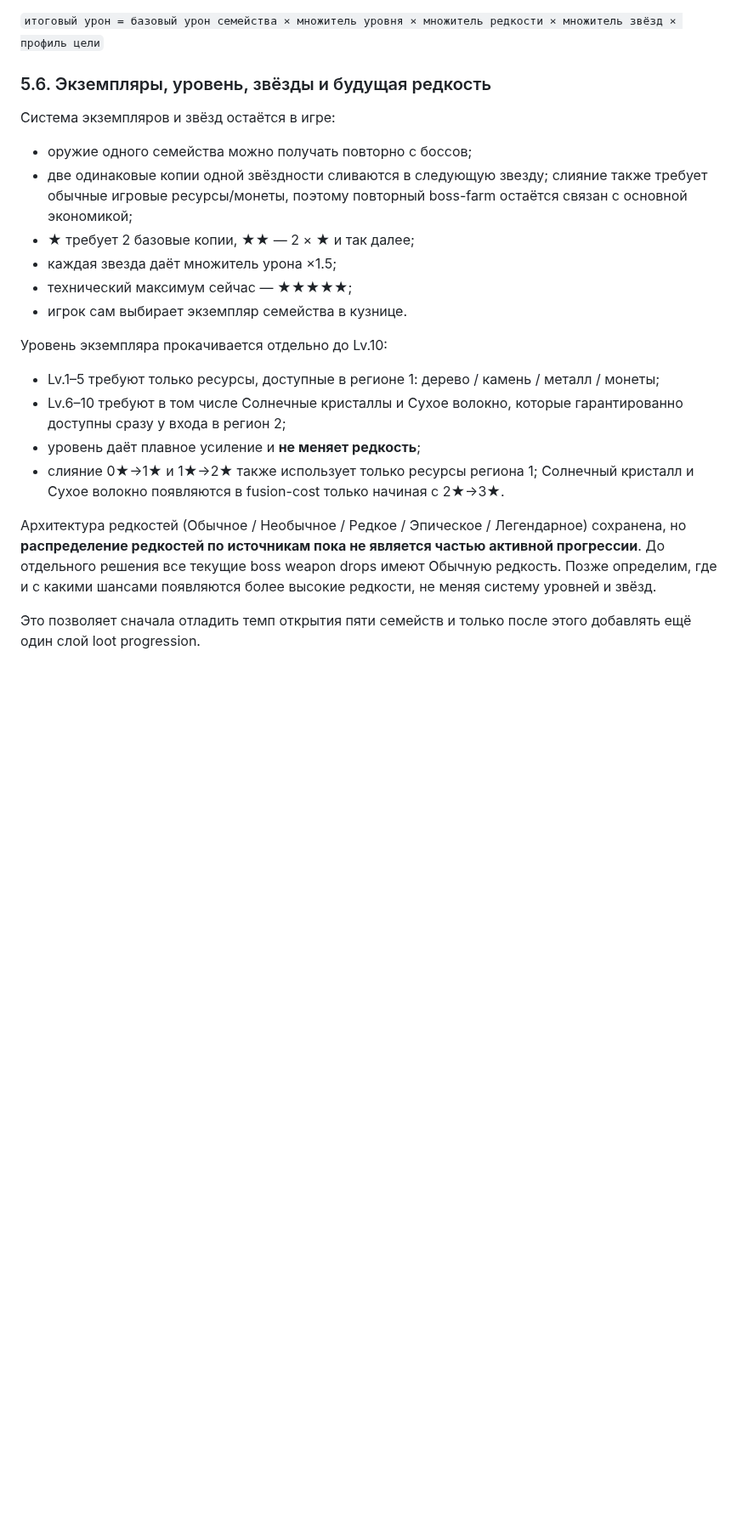
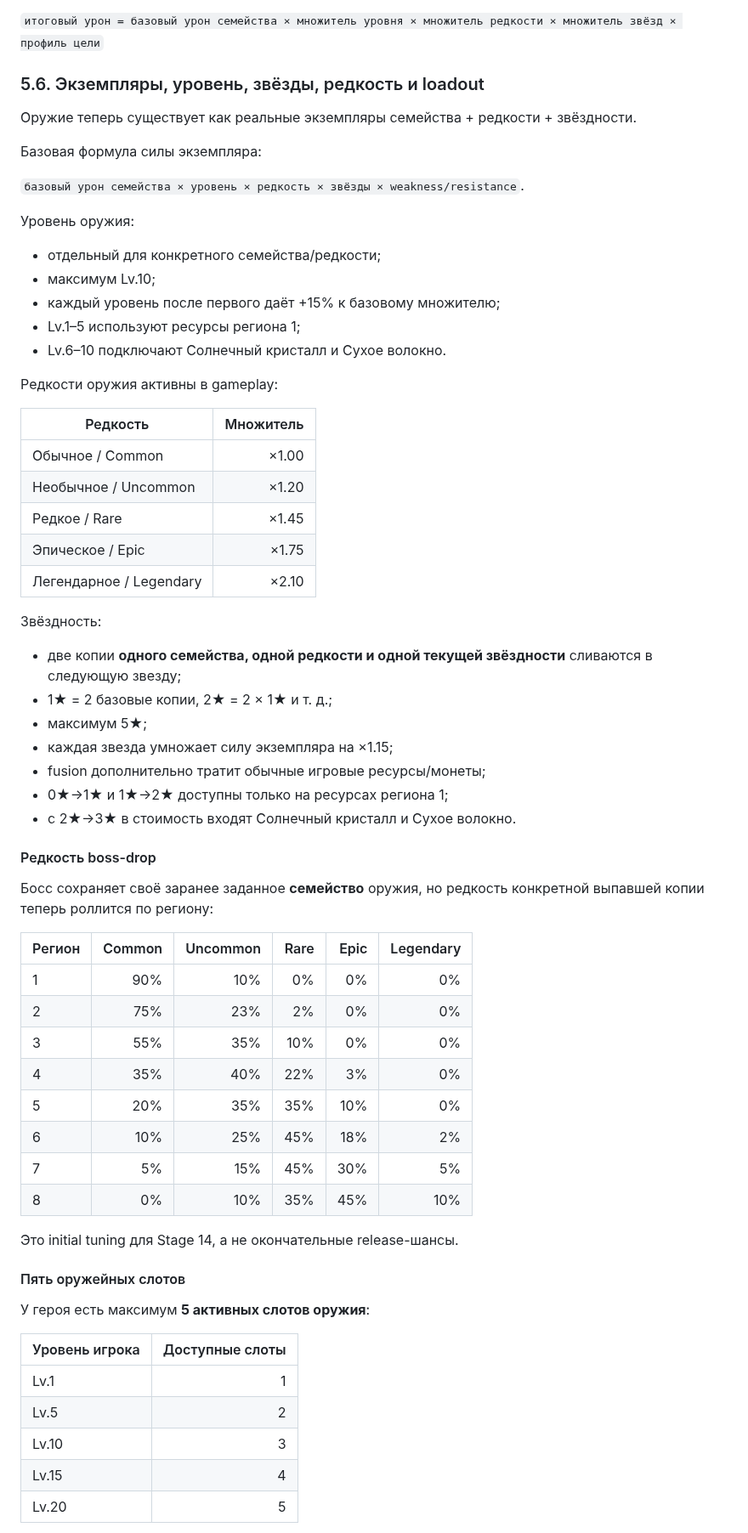
Before and after one commit to dkkniazev/ruinstead, a Markdown page: README.md, the part around one of its changes. Shown at 85% size. GitHub-like rendering; blank space fills up the shorter version.

Commit message:
docs: define weapon loadout rarity and HUD redesign

```diff
--- a/README.md
+++ b/README.md
@@ -229,24 +229,68 @@ Ruinstead — казуальная 2.5D action / gathering / rebuilding игра
 
 `итоговый урон = базовый урон семейства × множитель уровня × множитель редкости × множитель звёзд × профиль цели`
 
-### 5.6. Экземпляры, уровень, звёзды и будущая редкость
-
-Система экземпляров и звёзд остаётся в игре:
-
-- оружие одного семейства можно получать повторно с боссов;
-- две одинаковые копии одной звёздности сливаются в следующую звезду; слияние также требует обычные игровые ресурсы/монеты, поэтому повторный boss-farm остаётся связан с основной экономикой;
-- ★ требует 2 базовые копии, ★★ — 2 × ★ и так далее;
-- каждая звезда даёт множитель урона ×1.5;
-- технический максимум сейчас — ★★★★★;
-- игрок сам выбирает экземпляр семейства в кузнице.
-
-Уровень экземпляра прокачивается отдельно до Lv.10:
-
-- Lv.1–5 требуют только ресурсы, доступные в регионе 1: дерево / камень / металл / монеты;
-- Lv.6–10 требуют в том числе Солнечные кристаллы и Сухое волокно, которые гарантированно доступны сразу у входа в регион 2;
-- уровень даёт плавное усиление и **не меняет редкость**;
-- слияние 0★→1★ и 1★→2★ также использует только ресурсы региона 1; Солнечный кристалл и Сухое волокно появляются в fusion-cost только начиная с 2★→3★.
-
-Архитектура редкостей (Обычное / Необычное / Редкое / Эпическое / Легендарное) сохранена, но **распределение редкостей по источникам пока не является частью активной прогрессии**. До отдельного решения все текущие boss weapon drops имеют Обычную редкость. Позже определим, где и с какими шансами появляются более высокие редкости, не меняя систему уровней и звёзд.
-
-Это позволяет сначала отладить темп открытия пяти семейств и только после этого добавлять ещё один слой loot progression.
+### 5.6. Экземпляры, уровень, звёзды, редкость и loadout
+
+Оружие теперь существует как реальные экземпляры семейства + редкости + звёздности.
+
+Базовая формула силы экземпляра:
+
+`базовый урон семейства × уровень × редкость × звёзды × weakness/resistance`.
+
+Уровень оружия:
+
+- отдельный для конкретного семейства/редкости;
+- максимум Lv.10;
+- каждый уровень после первого даёт +15% к базовому множителю;
+- Lv.1–5 используют ресурсы региона 1;
+- Lv.6–10 подключают Солнечный кристалл и Сухое волокно.
+
+Редкости оружия активны в gameplay:
+
+| Редкость | Множитель |
+| --- | ---: |
+| Обычное / Common | ×1.00 |
+| Необычное / Uncommon | ×1.20 |
+| Редкое / Rare | ×1.45 |
+| Эпическое / Epic | ×1.75 |
+| Легендарное / Legendary | ×2.10 |
+
+Звёздность:
+
+- две копии **одного семейства, одной редкости и одной текущей звёздности** сливаются в следующую звезду;
+- 1★ = 2 базовые копии, 2★ = 2 × 1★ и т. д.;
+- максимум 5★;
+- каждая звезда умножает силу экземпляра на ×1.15;
+- fusion дополнительно тратит обычные игровые ресурсы/монеты;
+- 0★→1★ и 1★→2★ доступны только на ресурсах региона 1;
+- с 2★→3★ в стоимость входят Солнечный кристалл и Сухое волокно.
+
+#### Редкость boss-drop
+
+Босс сохраняет своё заранее заданное **семейство** оружия, но редкость конкретной выпавшей копии теперь роллится по региону:
+
+| Регион | Common | Uncommon | Rare | Epic | Legendary |
+| --- | ---: | ---: | ---: | ---: | ---: |
+| 1 | 90% | 10% | 0% | 0% | 0% |
+| 2 | 75% | 23% | 2% | 0% | 0% |
+| 3 | 55% | 35% | 10% | 0% | 0% |
+| 4 | 35% | 40% | 22% | 3% | 0% |
+| 5 | 20% | 35% | 35% | 10% | 0% |
+| 6 | 10% | 25% | 45% | 18% | 2% |
+| 7 | 5% | 15% | 45% | 30% | 5% |
+| 8 | 0% | 10% | 35% | 45% | 10% |
+
+Это initial tuning для Stage 14, а не окончательные release-шансы.
+
+#### Пять оружейных слотов
+
+У героя есть максимум **5 активных слотов оружия**:
+
+| Уровень игрока | Доступные слоты |
+| --- | ---: |
+| Lv.1 | 1 |
+| Lv.5 | 2 |
+| Lv.10 | 3 |
+| Lv.15 | 4 |
+| Lv.20 | 5 |
+
```
Also changed, not shown: other parts of README.md (+56 -7 lines).
